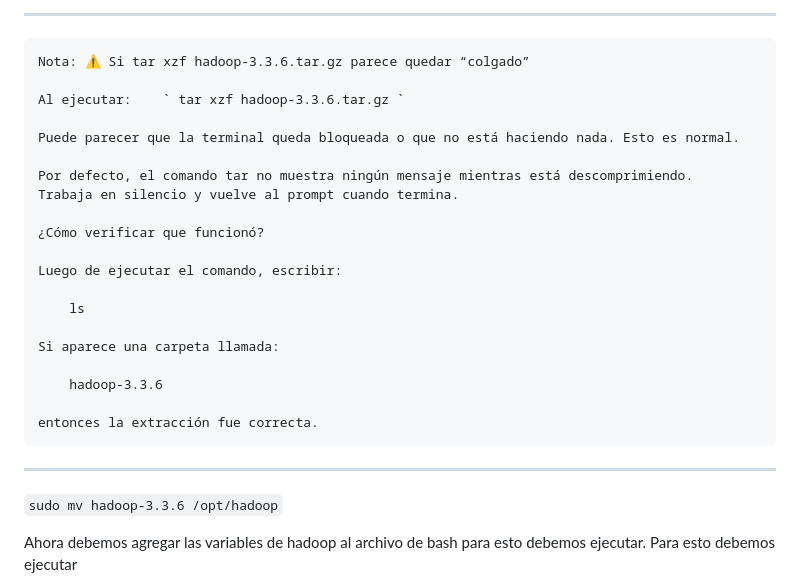
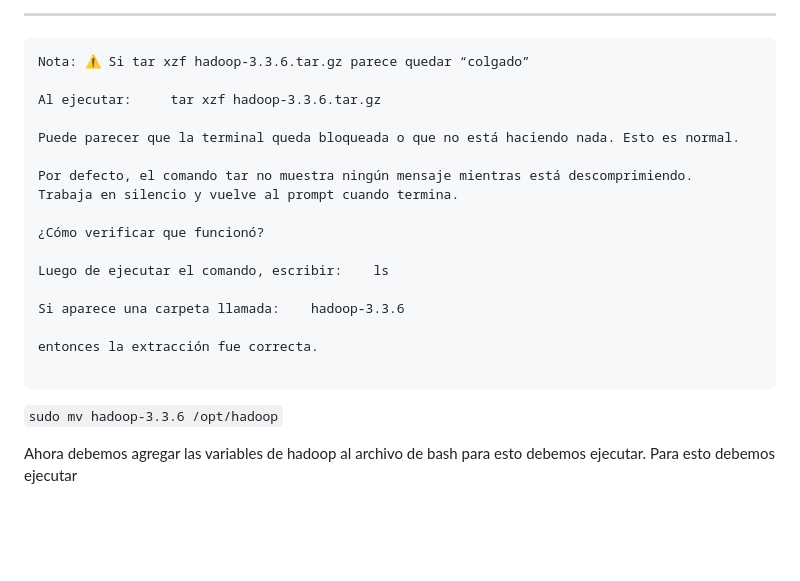
Before and after one commit to luciaalvarezuy/Big-Data-Course, a Markdown page: Hadoop/01_exercise/README.md, the part around the change. Drawn GitHub-style; blank space fills up the shorter version.

````diff
--- a/Hadoop/01_exercise/README.md
+++ b/Hadoop/01_exercise/README.md
@@ -20,7 +20,7 @@ Ahora vamos a proceder a instalar hadoop para eso vamos a descargarlo y descompr
 ```diff
 Nota: ⚠️ Si tar xzf hadoop-3.3.6.tar.gz parece quedar “colgado”
 
-Al ejecutar:    ` tar xzf hadoop-3.3.6.tar.gz `
+Al ejecutar:     tar xzf hadoop-3.3.6.tar.gz
 
 Puede parecer que la terminal queda bloqueada o que no está haciendo nada. Esto es normal.
 
@@ -29,17 +29,14 @@ Trabaja en silencio y vuelve al prompt cuando termina.
 
 ¿Cómo verificar que funcionó?
 
-Luego de ejecutar el comando, escribir:
+Luego de ejecutar el comando, escribir:    ls
 
-    ls
-
-Si aparece una carpeta llamada:
-
-    hadoop-3.3.6
+Si aparece una carpeta llamada:    hadoop-3.3.6
 
 entonces la extracción fue correcta.
+
 ```
-------
+
 
 `sudo mv hadoop-3.3.6 /opt/hadoop`
 
````
